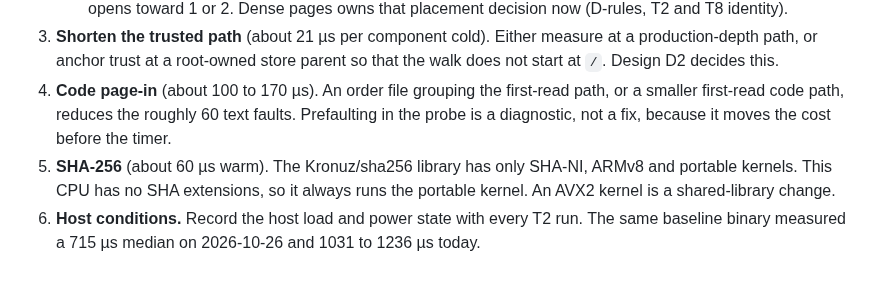
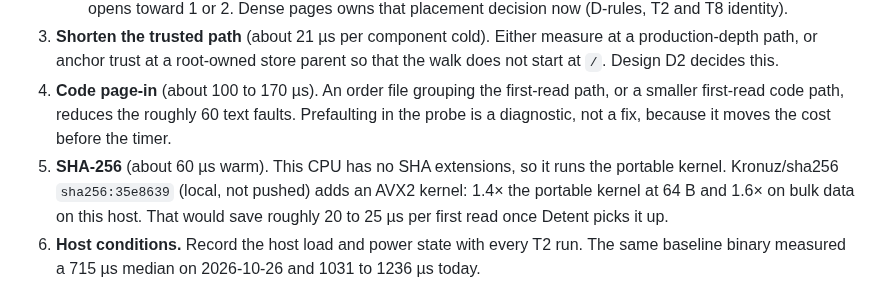
Before and after one commit to Kronuz/Detent, a Markdown page: docs/status/dense-first-read.md, the part around the change. Drawn GitHub-style.

Commit message:
Note the AVX2 SHA-256 kernel in the first-read findings
The sha256 library now has an AVX2 kernel for x86_64 cores without
SHA-NI; record its measured speedup and the expected first-read saving.

```diff
--- a/docs/status/dense-first-read.md
+++ b/docs/status/dense-first-read.md
@@ -74,7 +74,7 @@ The gate needs about 350 to 400 µs off the cold median, plus headroom for the t
    - A dense placement rule that keeps the top levels of the trie in one segment would cut the 3 to 4 segment opens toward 1 or 2. Dense pages owns that placement decision now (D-rules, T2 and T8 identity).
 3. **Shorten the trusted path** (about 21 µs per component cold). Either measure at a production-depth path, or anchor trust at a root-owned store parent so that the walk does not start at `/`. Design D2 decides this.
 4. **Code page-in** (about 100 to 170 µs). An order file grouping the first-read path, or a smaller first-read code path, reduces the roughly 60 text faults. Prefaulting in the probe is a diagnostic, not a fix, because it moves the cost before the timer.
-5. **SHA-256** (about 60 µs warm). The Kronuz/sha256 library has only SHA-NI, ARMv8 and portable kernels. This CPU has no SHA extensions, so it always runs the portable kernel. An AVX2 kernel is a shared-library change.
+5. **SHA-256** (about 60 µs warm). This CPU has no SHA extensions, so it runs the portable kernel. Kronuz/sha256 `sha256:35e8639` (local, not pushed) adds an AVX2 kernel: 1.4× the portable kernel at 64 B and 1.6× on bulk data on this host. That would save roughly 20 to 25 µs per first read once Detent picks it up.
 6. **Host conditions.** Record the host load and power state with every T2 run. The same baseline binary measured a 715 µs median on 2026-10-26 and 1031 to 1236 µs today.
 
 ## Reproduce
```
